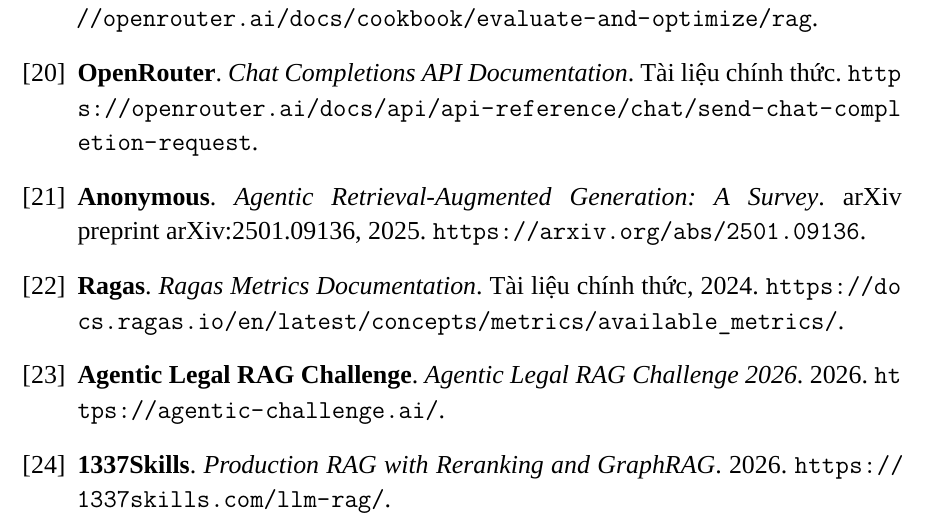
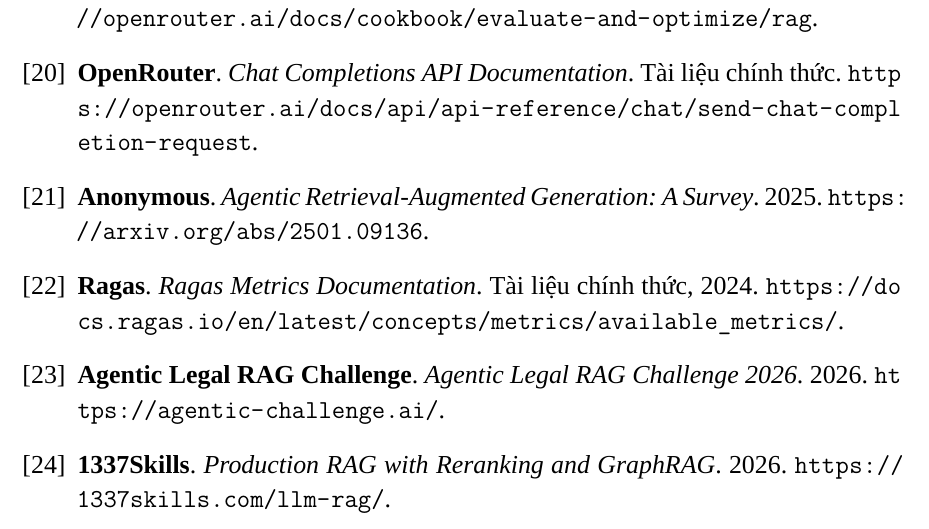
Before and after one commit to PhucTruong-ctrl/vn-traffic-law-RAG, a LaTeX thesis (docs/main.tex): part of page 98 of 98, cut so that both start at the same text. Compiled offline with XeLaTeX; a missing font is replaced by an installed copy or a similar font.

Commit message:
docs: sửa cảnh báo underfull ở danh mục tài liệu tham khảo
- Rút gọn mục arXiv và cho phép giãn dòng mềm trong danh mục
- Biên dịch lại hai lượt, không còn underfull và không còn tham chiếu chưa xác định

```diff
--- a/docs/main.tex
+++ b/docs/main.tex
@@ -2591,7 +2592,7 @@
   \textbf{OpenRouter}. \textit{Chat Completions API Documentation}. Tài liệu chính thức. \url{https://openrouter.ai/docs/api/api-reference/chat/send-chat-completion-request}.
 
   \bibitem{agentic_rag_survey}
-  \textbf{Anonymous}. \textit{Agentic Retrieval-Augmented Generation: A Survey}. arXiv preprint arXiv:2501.09136, 2025. \url{https://arxiv.org/abs/2501.09136}.
+  \textbf{Anonymous}. \textit{Agentic Retrieval-Augmented Generation: A Survey}. 2025. \url{https://arxiv.org/abs/2501.09136}.
 
   \bibitem{ragas_metrics}
   \textbf{Ragas}. \textit{Ragas Metrics Documentation}. Tài liệu chính thức, 2024. \url{https://docs.ragas.io/en/latest/concepts/metrics/available_metrics/}.
```
Also changed, not shown: docs/main.tex (1 more changed lines), 2 other files.
